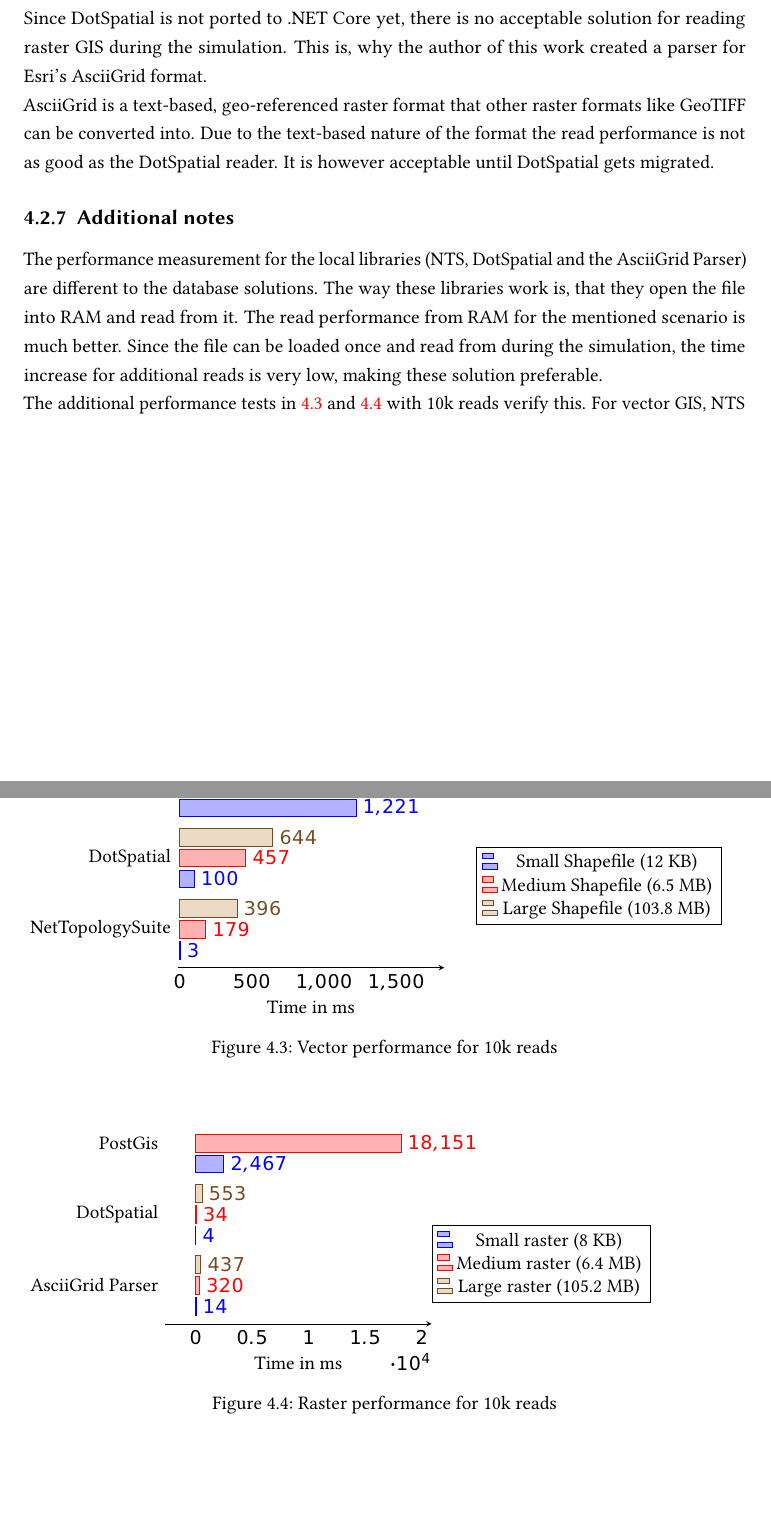
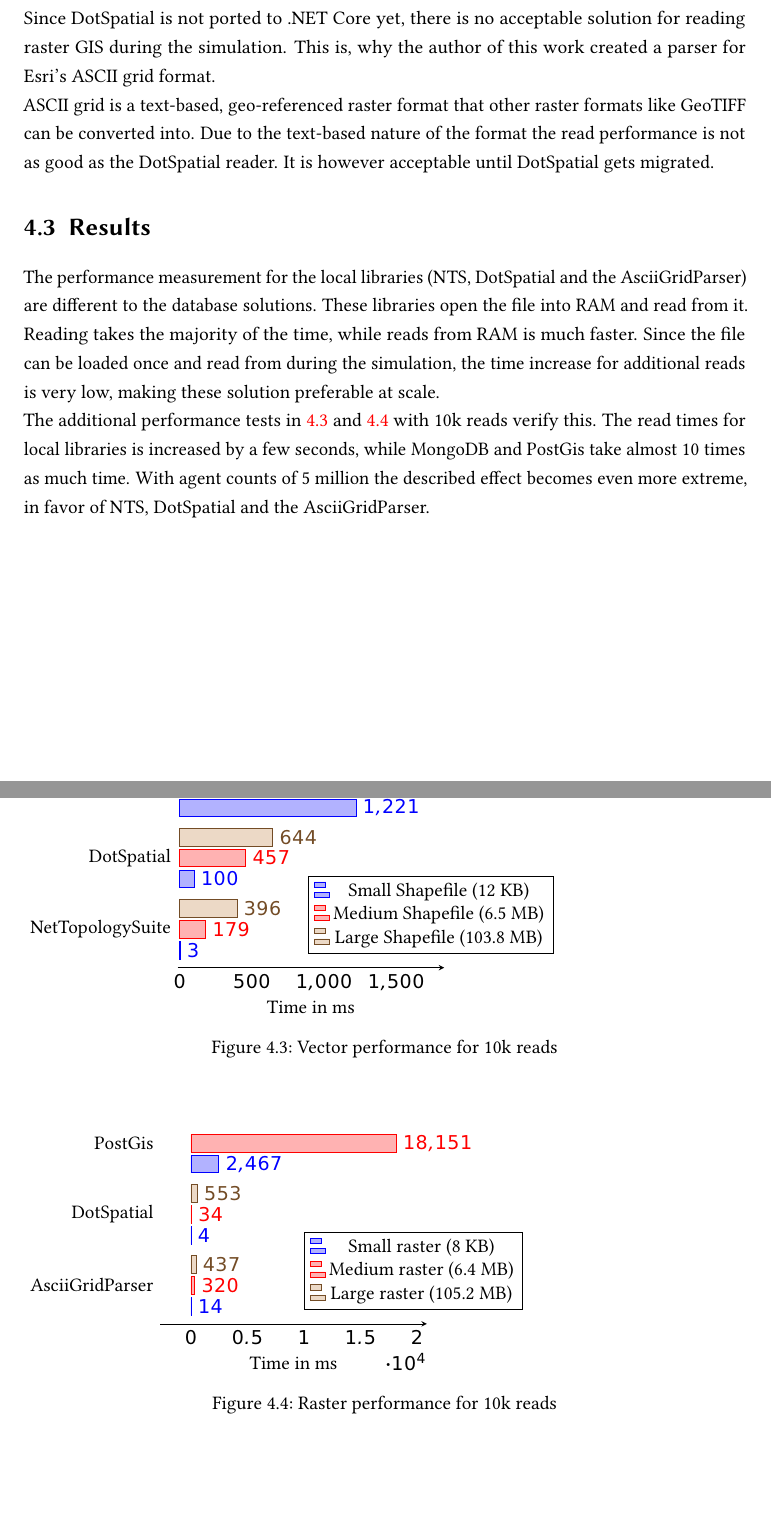
Before and after one commit to LennartRoeder/Master-Hauptprojekt, a LaTeX thesis (hauptprojekt.tex, which reads chapters/chapter4.tex): two parts of pages 19 and 20 of 23 before the commit and two parts of pages 20 and 21 of 24 after it, joined at a grey line, cut so that both start at the same text, the shorter picture padded with empty space. Compiled offline with pdfLaTeX; an older LaTeX class or package is replaced by its successor.

Commit message:
finish chapter 4

```diff
--- a/chapters/chapter4.tex
+++ b/chapters/chapter4.tex
@@ -169,10 +166,12 @@
-Since DotSpatial is not ported to .NET Core yet, there is no acceptable solution for reading raster GIS during the simulation. This is, why the author of this work created a parser for Esri's AsciiGrid format.\\
-AsciiGrid is a text-based, geo-referenced raster format that other raster formats like GeoTIFF can be converted into. Due to the text-based nature of the format the read performance is not as good as the DotSpatial reader. It is however acceptable until DotSpatial gets migrated.
+\subsection{AsciiGridParser}
+Since DotSpatial is not ported to .NET Core yet, there is no acceptable solution for reading raster GIS during the simulation. This is, why the author of this work created a parser for Esri's ASCII grid format.\\
+ASCII grid is a text-based, geo-referenced raster format that other raster formats like GeoTIFF can be converted into. Due to the text-based nature of the format the read performance is not as good as the DotSpatial reader. It is however acceptable until DotSpatial gets migrated.
 
-\subsection{Additional notes}
-The performance measurement for the local libraries (NTS, DotSpatial and the AsciiGrid Parser) are different to the database solutions. The way these libraries work is, that they open the file into RAM and read from it. The read performance from RAM for the mentioned scenario is much better. Since the file can be loaded once and read from during the simulation, the time increase for additional reads is very low, making these solution preferable.\\
-The additional performance tests in \ref{fig:vector_performace_best} and \ref{fig:raster_performace_best} with 10k reads verify this. For vector GIS, NTS
 
+
+\section{Results}
+The performance measurement for the local libraries (NTS, DotSpatial and the AsciiGridParser) are different to the database solutions. These libraries open the file into RAM and read from it. Reading takes the majority of the time, while reads from RAM is much faster. Since the file can be loaded once and read from during the simulation, the time increase for additional reads is very low, making these solution preferable at scale.\\
+The additional performance tests in \ref{fig:vector_performace_best} and \ref{fig:raster_performace_best} with 10k reads verify this. The read times for local libraries is increased by a few seconds, while MongoDB and PostGis take almost 10 times as much time. With agent counts of 5 million the described effect becomes even more extreme, in favor of NTS, DotSpatial and the AsciiGridParser.
 
 \begin{figure}[H]
 	\begin{tikzpicture}
@@ -187,7 +186,7 @@
 	ytick=data,
 	nodes near coords,
 	height=6cm,
-	legend style={at={(1.58,0.55)},anchor=north},
+	legend style={at={(0.95,0.42)},anchor=north},
 	xlabel={Time in ms},
 	]
 	% Small Shapefile
@@ -224,30 +223,30 @@
 	tickwidth         = 0pt,
 	enlarge y limits  = 0.27,
 	enlarge x limits  = 0.15,
-	symbolic y coords = {AsciiGrid Parser, DotSpatial, PostGis},
+	symbolic y coords = {AsciiGridParser, DotSpatial, PostGis},
 	ytick=data,
 	nodes near coords,
 	height=6cm,
-	legend style={at={(1.41,0.45)},anchor=north},
+	legend style={at={(0.95,0.42)},anchor=north},
 	xlabel={Time in ms},
 	]
 	% Small Raster
 	\addplot coordinates {
 		(2467,PostGis)
 		(4,DotSpatial)
-		(14,AsciiGrid Parser)
+		(14,AsciiGridParser)
 	};
 	% Mid Raster
 	\addplot coordinates {
 		(18151,PostGis)
 		(34,DotSpatial)
-		(320,AsciiGrid Parser)
+		(320,AsciiGridParser)
 	};
 	% Large Raster
 	\addplot coordinates {
 		(nan,PostGis)
 		(553,DotSpatial)
-		(437,AsciiGrid Parser)
+		(437,AsciiGridParser)
 	};
 	\legend{Small raster (8 KB),Medium raster (6.4 MB),Large raster (105.2 MB)}
 	\end{axis}
```
Also changed, not shown: chapters/chapter5.tex (+8 -0 lines), chapters/chapter4.tex (23 more changed lines).
